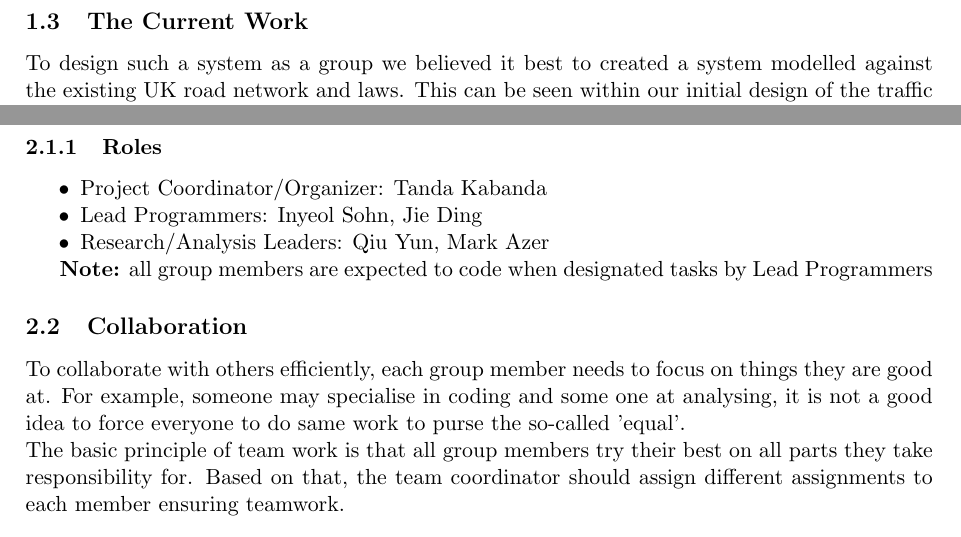
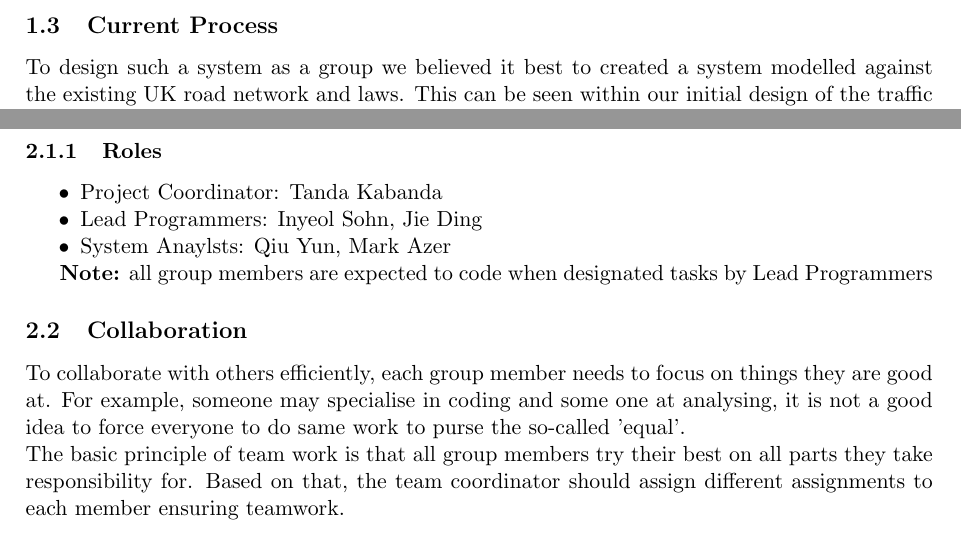
Before and after one commit to inyeolsohnn/nerd, a LaTeX document (InitialReport/InitialReportTeamNERD.tex): two parts of pages 2 and 4 of 4, joined at a grey line, cut at the place of the change. Compiled offline with pdfLaTeX.

Commit message:
Update InitialReportTeamNERD.tex

```diff
--- a/InitialReport/InitialReportTeamNERD.tex
+++ b/InitialReport/InitialReportTeamNERD.tex
@@ -27,7 +27,7 @@ The problems the group has encountered and identified so far while learning abou
 The overall strategy for achieving the aim of the project is the use of the programming language Java. Initially there were suggestions for the use of JavaScript, HTML and PHP however due to the time restraints and lack of knowledge from the majority of the group we steered away from this option in choice of Java, which is a mutually known programming language the majority of the group felt comfortable using and had some experience with prior.\\There are a number of risks involved with the development of the project, our main concern is with the road development, it involves the most risk and is essential to the success of the project. Therefore in terms of a development cycle it is proposed that we use the Agile project management with a focus on risk management. This involves identifying the risk, responding to the risk and then reviewing the risk. This risk management is reflected in the Table \ref{table:plan} were there is continuous improvement to expose flaws faster with the two intense testing stages.
 
 %The progress
-\subsection{The Current Work}%Tanda
+\subsection{Current Process}%Tanda
 To design such a system as a group we believed it best to created a system modelled against the existing UK road network and laws. This can be seen within our initial design of the traffic simulation in Figure \ref{fig:GUI} which was created based loosely on the Waterloo roundabout seen in Figure \ref{fig:Waterloo}
 
 \begin{figure}[ht]%Figures
@@ -106,9 +105,9 @@ We have established a number of ways we can work together as a team. A key aspec
 \subsubsection[short]{Roles}
 
 \begin{itemize}%Provisional Roles
-	\item Project Coordinator/Organizer: Tanda Kabanda
+	\item Project Coordinator: Tanda Kabanda
 	\item Lead Programmers: Inyeol Sohn, Jie Ding
-	\item Research/Analysis Leaders: Qiu Yun, Mark Azer
+	\item System Anaylsts: Qiu Yun, Mark Azer
 \end{itemize}
 
 \textbf{Note:} all group members are expected to code when designated tasks by Lead Programmers
```
Also changed, not shown: InitialReport/InitialReportTeamNERD.tex (3 more changed lines).
